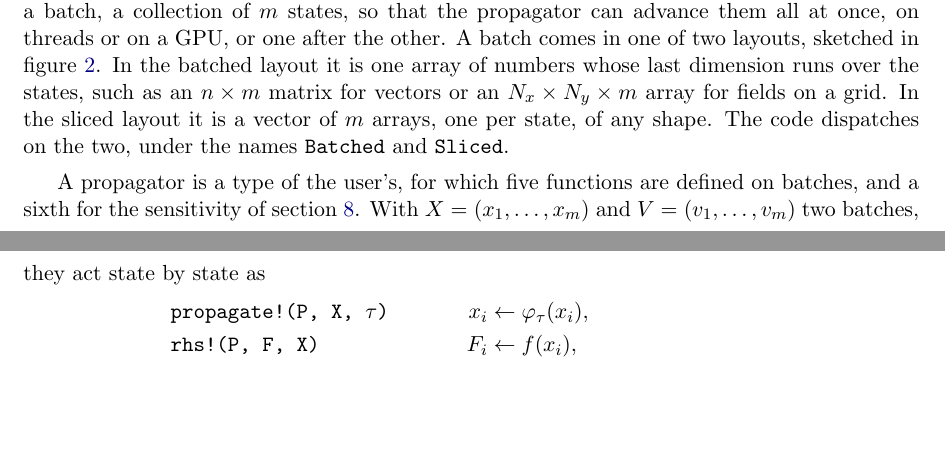
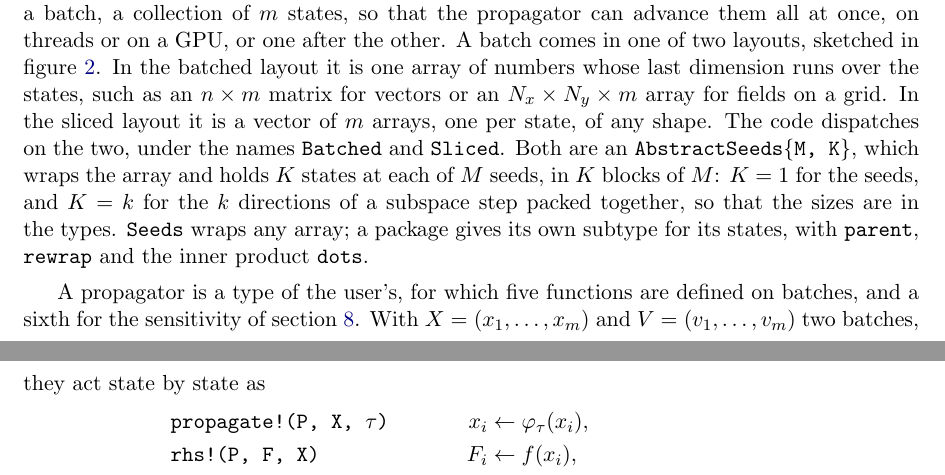
Before and after one commit to Davide-Lasagna-s-Lab/MultipleShooting.jl, a LaTeX document (notes/multiple-shooting.tex): two parts of pages 3 and 4 of 16, joined at a grey line, cut so that both start at the same text, the shorter picture padded with empty space. Compiled offline with pdfLaTeX.

Commit message:
Batches as AbstractSeeds{M, K}, with the sizes in the types and the inner product dots of the states
Seeds wraps any array, batched or sliced; a package gives its own subtype with parent, rewrap
and dots. MultiVector takes the seeds, an AbstractSeeds{M, 1}, and no longer carries dots.

Co-Authored-By: Claude Opus 5.5 <noreply@anthropic.com>

```diff
--- a/notes/multiple-shooting.tex
+++ b/notes/multiple-shooting.tex
@@ -184,6 +184,11 @@ figure~\ref{fig:batches}. In the batched layout it is one array of numbers whose
 runs over the states, such as an $n \times m$ matrix for vectors or an $N_x \times N_y \times m$
 array for fields on a grid. In the sliced layout it is a vector of $m$ arrays, one per state, of
 any shape. The code dispatches on the two, under the names \code{Batched} and \code{Sliced}.
+Both are an \code{AbstractSeeds\{M, K\}}, which wraps the array and holds $K$ states at each of
+$M$ seeds, in $K$ blocks of $M$: $K = 1$ for the seeds, and $K = k$ for the $k$ directions of a
+subspace step packed together, so that the sizes are in the types. \code{Seeds} wraps any array;
+a package gives its own subtype for its states, with \code{parent}, \code{rewrap} and the inner
+product \code{dots}.
 
 \begin{figure}
   \centering
```
Also changed, not shown: 12 other files.
